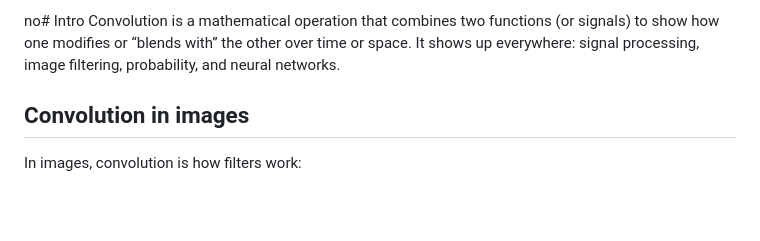
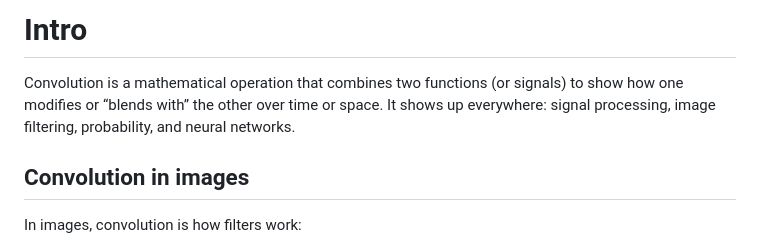
Before and after one commit to canizalesjaime/computer_vision_notes, a Markdown page: notes_4/convolution.md, the part around the change. Drawn GitHub-style; blank space fills up the shorter version.

Commit message:
Fixed typo

```diff
--- a/notes_4/convolution.md
+++ b/notes_4/convolution.md
@@ -1,4 +1,4 @@
-no# Intro
+# Intro
 Convolution is a mathematical operation that combines two functions (or signals) to show how one modifies or “blends with” the other over time or space. It shows up everywhere: signal processing, image filtering, probability, and neural networks.
 
 ## Convolution in images
```
